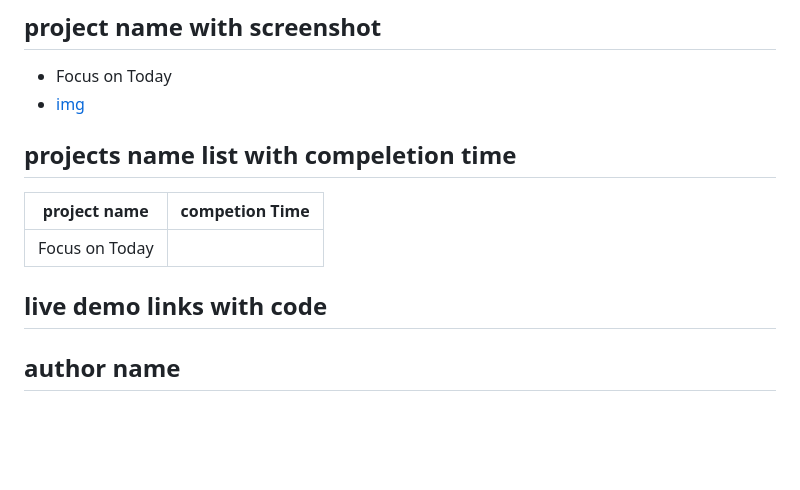
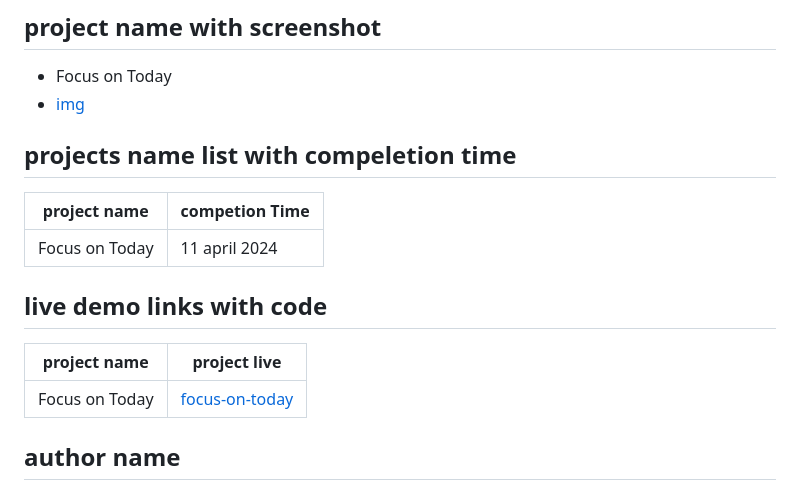
Before and after one commit to Anoop-Rajoriya/js-webapp-projects, a Markdown page: README.md, the part around the change printed below. Drawn GitHub-style; blank space fills up the shorter version.

```diff
--- a/README.md
+++ b/README.md
@@ -17,11 +17,13 @@ This repo contains my javascript practice projects. in this repo we will describ
 ## projects name list with compeletion time
 | project name | competion Time |
 | ------------ | -------------- |
-| Focus on Today | |
+| Focus on Today | 11 april 2024 |
 
 
 ## live demo links with code
-
+| project name | project live |
+| ------------ | -------------- |
+| Focus on Today | [focus-on-today]() |
 
 ## author name
 - [Anoop Rajoriya]()
```
Also changed, not shown: other parts of README.md (+1 -1 lines), Focus on Today webapp/assets/Screenshot 2024-04-11 Focus on Today app.png (added).
